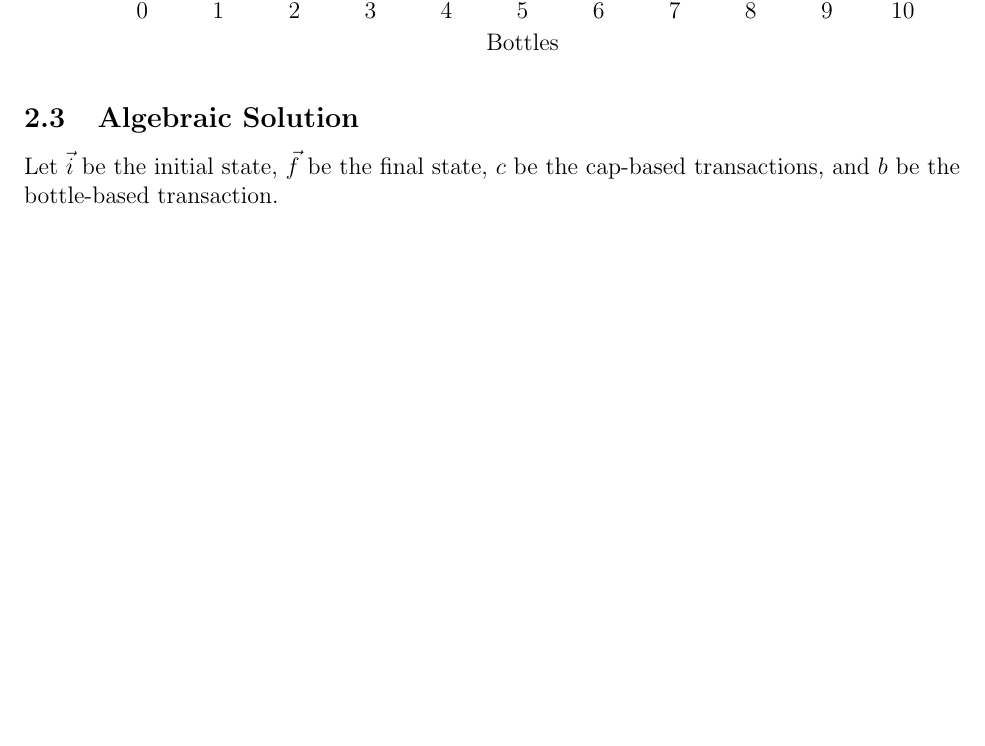
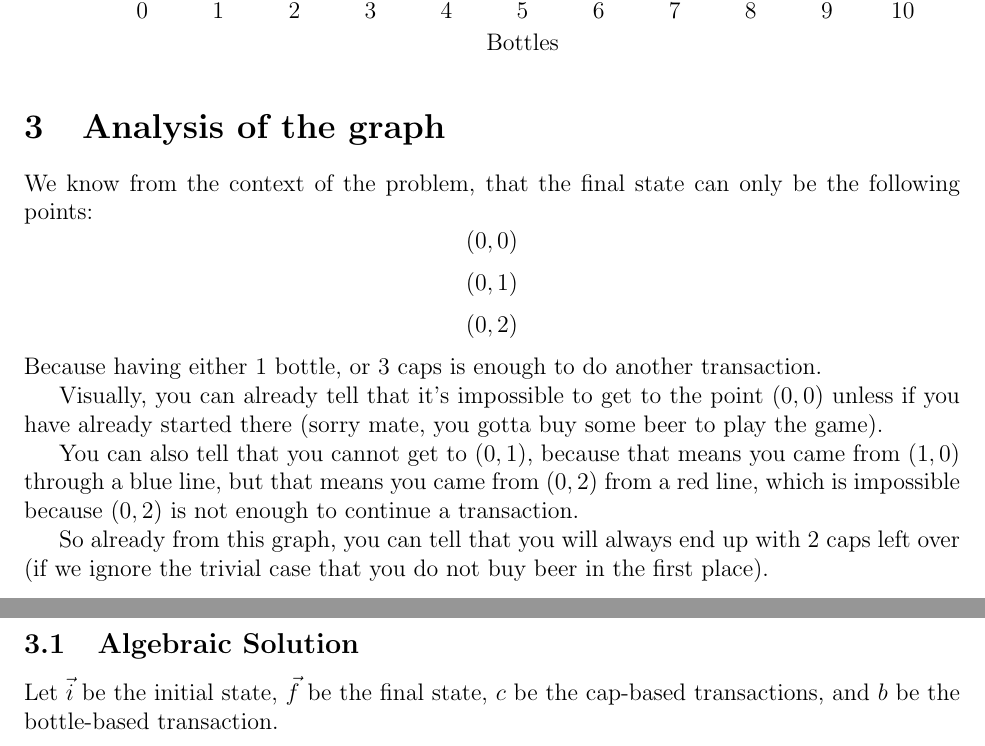
Before and after one commit to CoffeeVector/OptimizingAlcoholism, a LaTeX document (paper.tex): part of page 3 of 4 before the commit and two parts of pages 3 and 4 of 5 after it, the two joined at a grey line, cut so that both start at the same text, the shorter picture padded with empty space. Compiled offline with pdfLaTeX.

Commit message:
Added section about reasoning about the graph

```diff
--- a/paper.tex
+++ b/paper.tex
@@ -124,6 +124,15 @@ For example, if we start with 5 empty bottles and 5 empty caps, we can trace the
         \end{axis}
     \end{tikzpicture}
 \end{center}
+\section{Analysis of the graph}
+\par We know from the context of the problem, that the final state can only be the following points:
+$$(0, 0)$$
+$$(0, 1)$$
+$$(0, 2)$$
+Because having either 1 bottle, or 3 caps is enough to do another transaction.
+\par Visually, you can already tell that it's impossible to get to the point $(0, 0)$ unless if you have already started there (sorry mate, you gotta buy some beer to play the game).
+\par You can also tell that you cannot get to $(0, 1)$, because that means you came from $(1, 0)$ through a blue line, but that means you came from $(0, 2)$ from a red line, which is impossible because $(0, 2)$ is not enough to continue a transaction.
+\par So already from this graph, you can tell that you will always end up with 2 caps left over (if we ignore the trivial case that you do not buy beer in the first place).
 %\section{Computing the final state of bartering}
 %\subsection{Algorithm}
 %\lstinputlisting[language=python]{./python/finalstate1.py}
```
